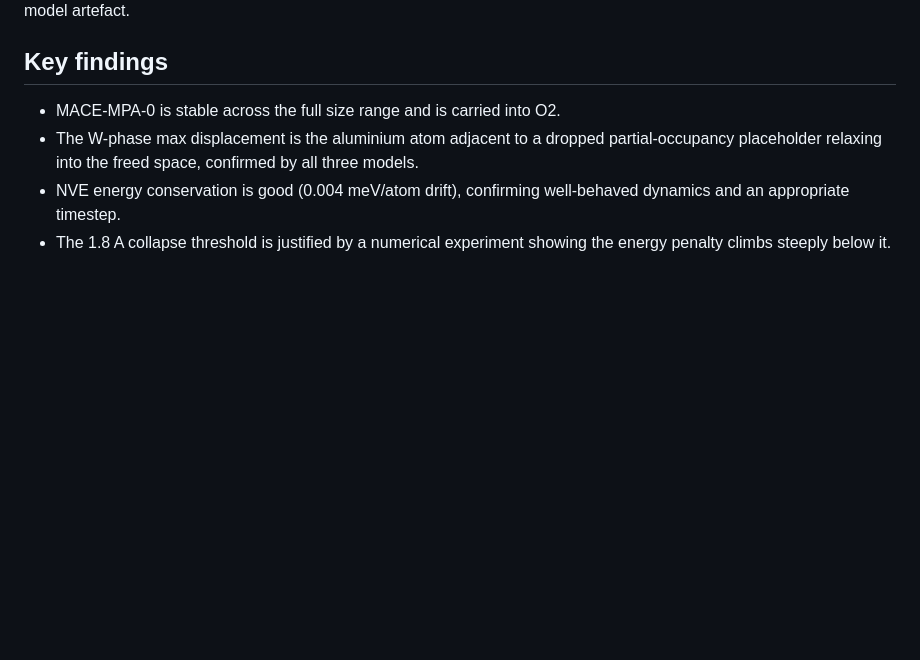
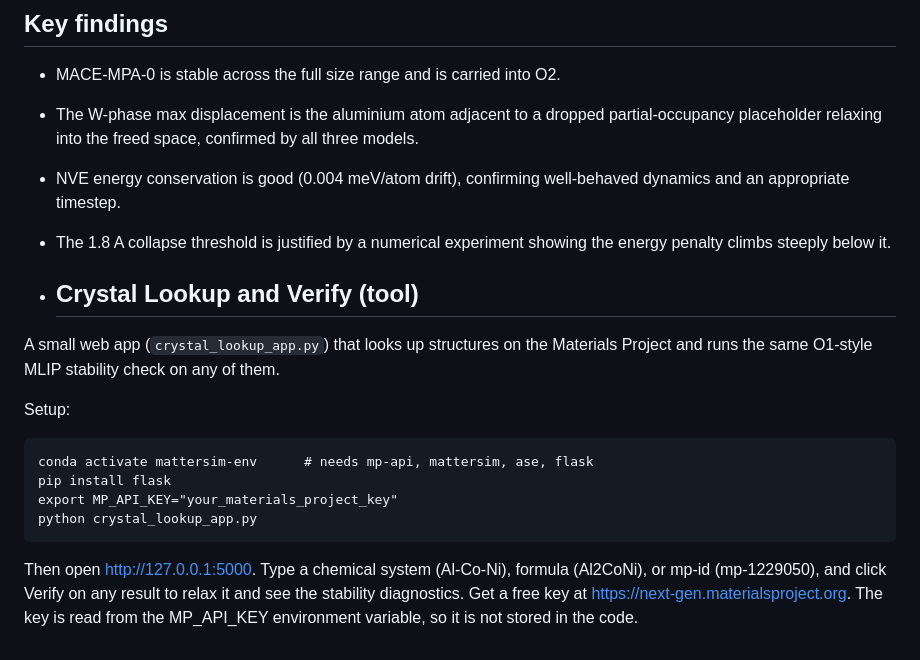
Before and after one commit to contactrameezraja/quasicrystal-mace, a Markdown page: README.md, the part around the change. Rendered like a GitHub page; blank space fills up the shorter version.

```diff
--- a/README.md
+++ b/README.md
@@ -47,3 +47,21 @@ Each runs in its own conda environment to avoid dependency conflicts. All three
 * The W-phase max displacement is the aluminium atom adjacent to a dropped partial-occupancy placeholder relaxing into the freed space, confirmed by all three models.
 * NVE energy conservation is good (0.004 meV/atom drift), confirming well-behaved dynamics and an appropriate timestep.
 * The 1.8 A collapse threshold is justified by a numerical experiment showing the energy penalty climbs steeply below it.
+
+* ## Crystal Lookup and Verify (tool)
+
+A small web app (`crystal_lookup_app.py`) that looks up structures on the
+Materials Project and runs the same O1-style MLIP stability check on any of them.
+
+Setup:
+
+    conda activate mattersim-env      # needs mp-api, mattersim, ase, flask
+    pip install flask
+    export MP_API_KEY="your_materials_project_key"
+    python crystal_lookup_app.py
+
+Then open http://127.0.0.1:5000. Type a chemical system (Al-Co-Ni), formula
+(Al2CoNi), or mp-id (mp-1229050), and click Verify on any result to relax it
+and see the stability diagnostics. Get a free key at
+https://next-gen.materialsproject.org. The key is read from the MP_API_KEY
+environment variable, so it is not stored in the code.
```
